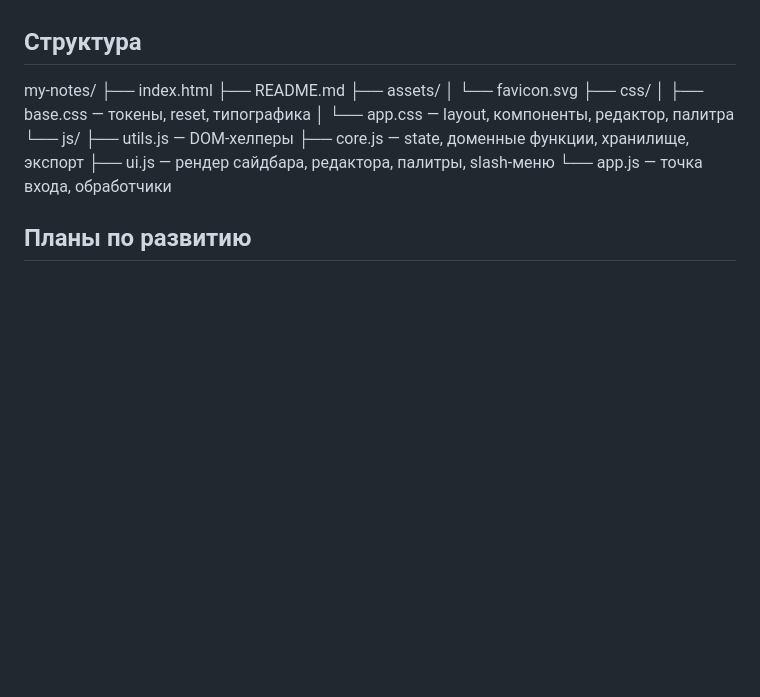
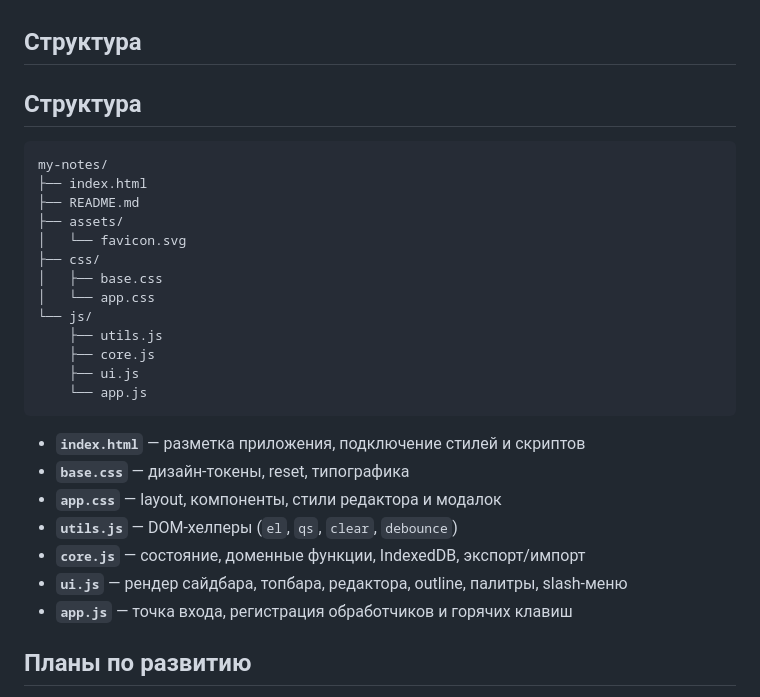
Before and after one commit to Azatikson/my-notes, a Markdown page: README.md, the part around the change. GitHub-like rendering; blank space fills up the shorter version.

````diff
--- a/README.md
+++ b/README.md
@@ -103,19 +103,32 @@ Notion недоступен в России, а привычные замето
 - **Использование slash-команд.** Показывает, что интерфейс понятен и пользователи освоили быстрый ввод. Низкое использование — сигнал, что тулбар всё-таки нужен.
 
 ## Структура
+
+## Структура
+
+```
 my-notes/
 ├── index.html
 ├── README.md
 ├── assets/
-│ └── favicon.svg
+│   └── favicon.svg
 ├── css/
-│ ├── base.css — токены, reset, типографика
-│ └── app.css — layout, компоненты, редактор, палитра
+│   ├── base.css
+│   └── app.css
 └── js/
-├── utils.js — DOM-хелперы
-├── core.js — state, доменные функции, хранилище, экспорт
-├── ui.js — рендер сайдбара, редактора, палитры, slash-меню
-└── app.js — точка входа, обработчики
+    ├── utils.js
+    ├── core.js
+    ├── ui.js
+    └── app.js
+```
+
+- **`index.html`** — разметка приложения, подключение стилей и скриптов
+- **`base.css`** — дизайн-токены, reset, типографика
+- **`app.css`** — layout, компоненты, стили редактора и модалок
+- **`utils.js`** — DOM-хелперы (`el`, `qs`, `clear`, `debounce`)
+- **`core.js`** — состояние, доменные функции, IndexedDB, экспорт/импорт
+- **`ui.js`** — рендер сайдбара, топбара, редактора, outline, палитры, slash-меню
+- **`app.js`** — точка входа, регистрация обработчиков и горячих клавиш
 
 ## Планы по развитию
 
````
